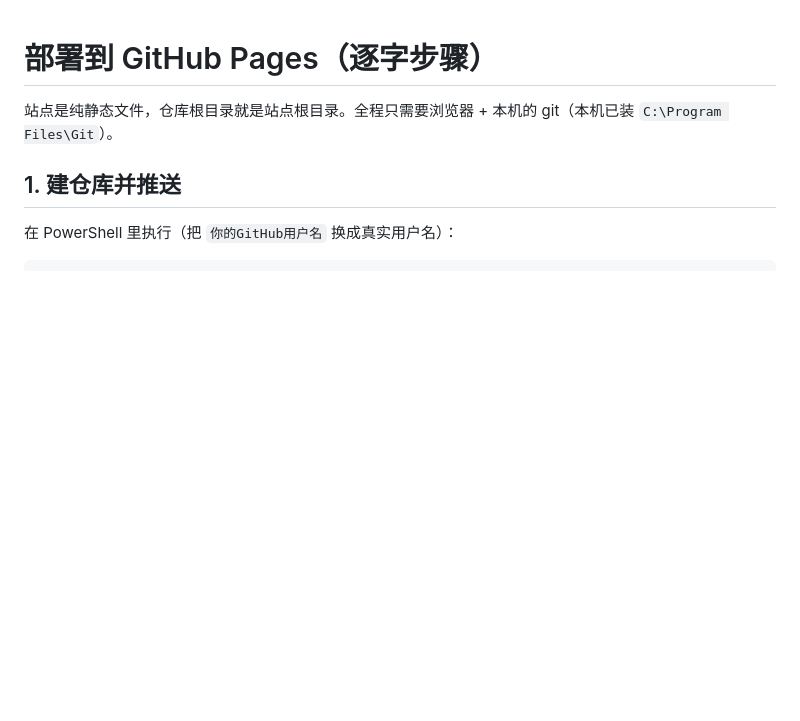
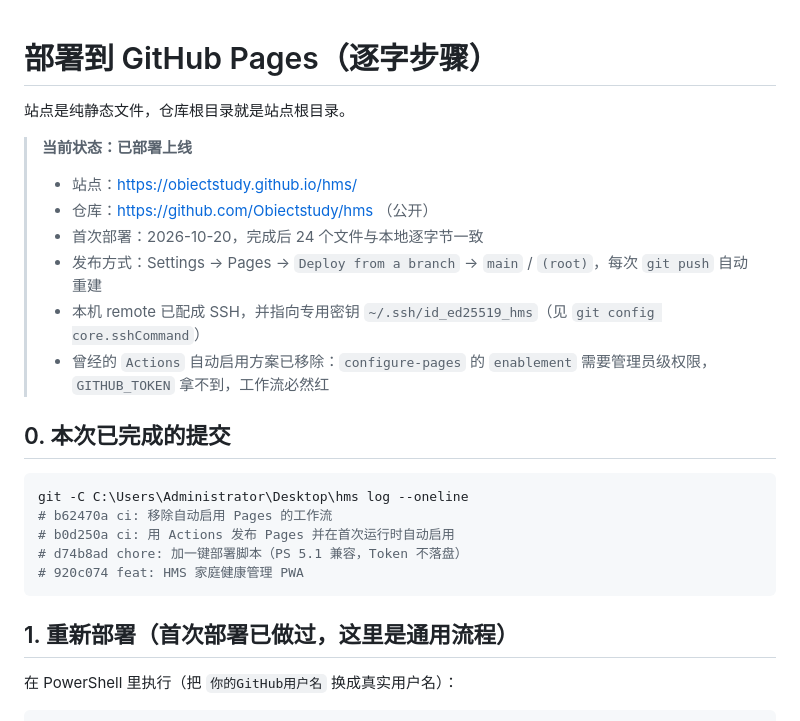
Before and after one commit to Obiectstudy/hms, a Markdown page: docs/DEPLOY.md, the part around the change. Drawn GitHub-style; blank space fills up the shorter version.

Commit message:
docs: 记录真实部署状态与发布方式

````diff
--- a/docs/DEPLOY.md
+++ b/docs/DEPLOY.md
@@ -1,8 +1,26 @@
 # 部署到 GitHub Pages（逐字步骤）
 
-站点是纯静态文件，仓库根目录就是站点根目录。全程只需要浏览器 + 本机的 git（本机已装 `C:\Program Files\Git`）。
+站点是纯静态文件，仓库根目录就是站点根目录。
 
-## 1. 建仓库并推送
+> **当前状态：已部署上线**
+> - 站点：https://obiectstudy.github.io/hms/
+> - 仓库：https://github.com/Obiectstudy/hms （公开）
+> - 首次部署：2026-10-20，完成后 24 个文件与本地逐字节一致
+> - 发布方式：Settings → Pages → `Deploy from a branch` → `main` / `(root)`，每次 `git push` 自动重建
+> - 本机 remote 已配成 SSH，并指向专用密钥 `~/.ssh/id_ed25519_hms`（见 `git config core.sshCommand`）
+> - 曾经的 `Actions` 自动启用方案已移除：`configure-pages` 的 `enablement` 需要管理员级权限，`GITHUB_TOKEN` 拿不到，工作流必然红
+
+## 0. 本次已完成的提交
+
+```powershell
+git -C C:\Users\Administrator\Desktop\hms log --oneline
+# b62470a ci: 移除自动启用 Pages 的工作流
+# b0d250a ci: 用 Actions 发布 Pages 并在首次运行时自动启用
+# d74b8ad chore: 加一键部署脚本（PS 5.1 兼容，Token 不落盘）
+# 920c074 feat: HMS 家庭健康管理 PWA
+```
+
+## 1. 重新部署（首次部署已做过，这里是通用流程）
 
 在 PowerShell 里执行（把 `你的GitHub用户名` 换成真实用户名）：
 
````
